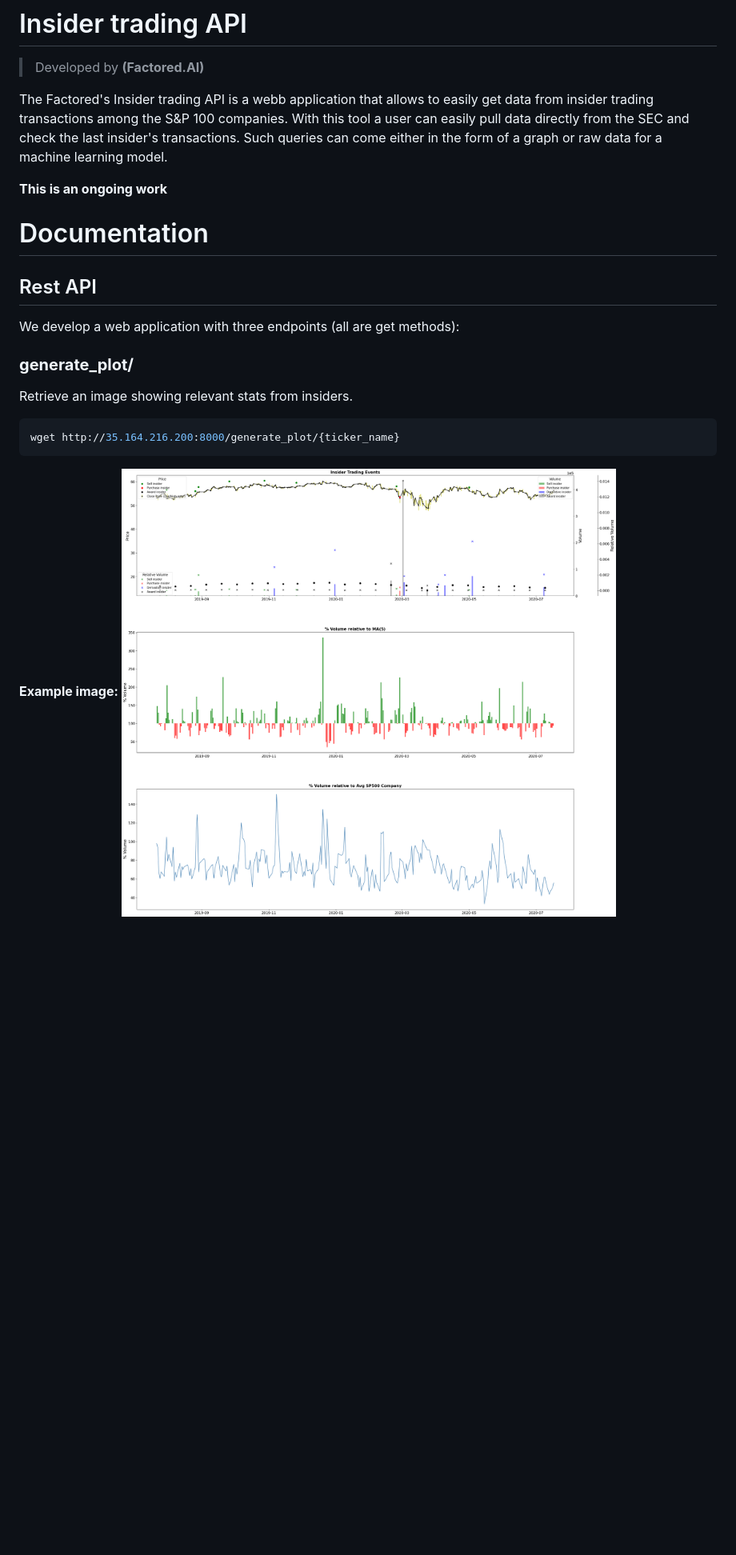
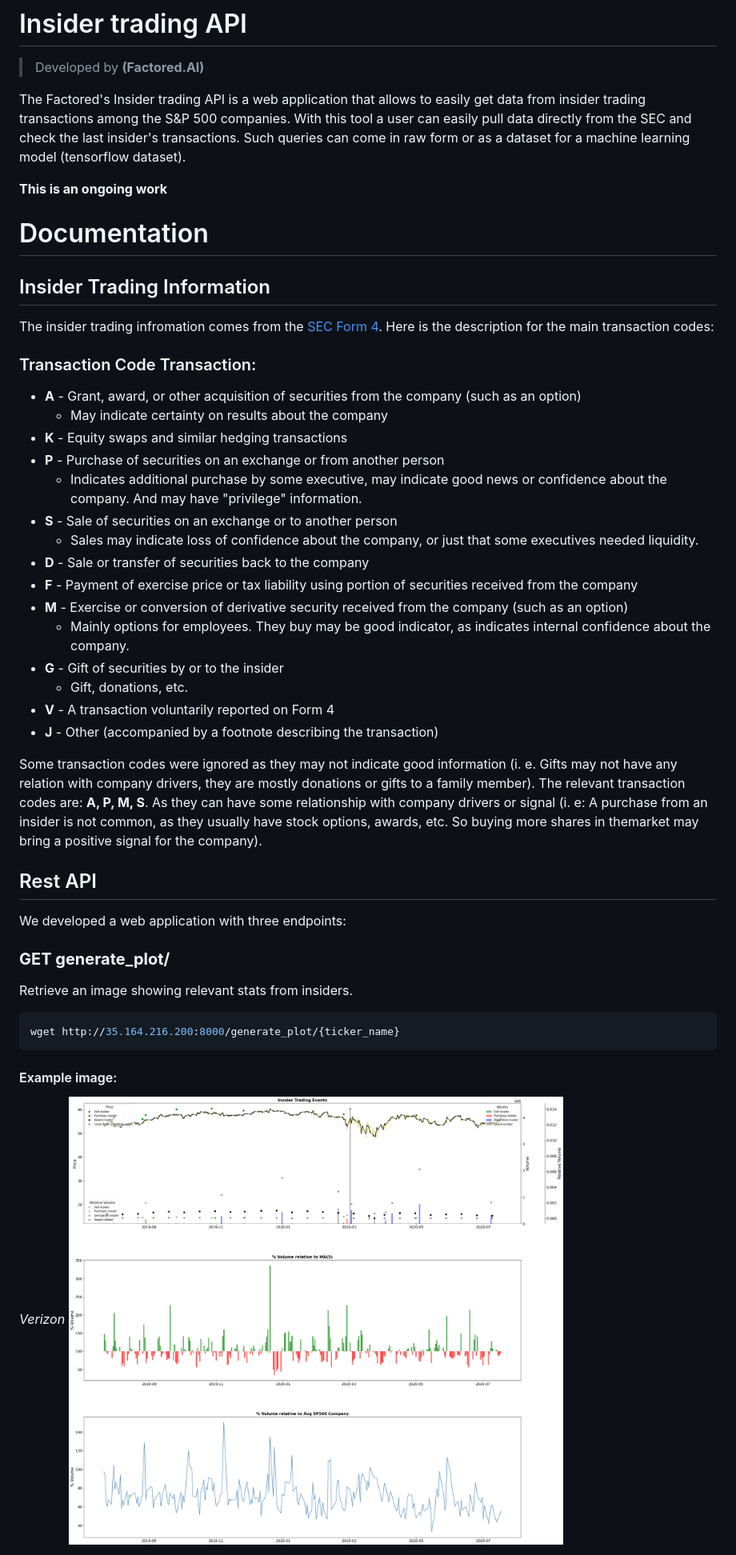
Before and after one commit to factoredai/insiderTradingAPI_v1, a Markdown page: README.md, the part around the change printed below. Shown: that part at 80% size. Drawn GitHub-style; blank space fills up the shorter version.

````diff
--- a/README.md
+++ b/README.md
@@ -2,23 +2,44 @@
 
 > Developed by **(Factored.AI)**
 
-The Factored's Insider trading API is a webb application that allows to easily get data from insider
-trading transactions among the S&P 100 companies. With this tool a user can easily pull data directly from
-the SEC and check the last insider's transactions. Such queries can come either in the form of a graph or raw data for a machine learning model.
+The Factored's Insider trading API is a web application that allows to easily get data from insider
+trading transactions among the S&P 500 companies. With this tool a user can easily pull data directly from
+the SEC and check the last insider's transactions. Such queries can come in raw form or as a dataset for a machine learning model (tensorflow dataset).
 
 **This is an ongoing work**
 # Documentation
+## Insider Trading Information
+The insider trading infromation comes from the [SEC Form 4](https://www.sec.gov/files/forms-3-4-5.pdf). Here is the description for the main transaction codes:
+
+### Transaction Code Transaction:
+- **A** - Grant, award, or other acquisition of securities from the company (such as an option)
+    - May indicate certainty on results about the company
+- **K** - Equity swaps and similar hedging transactions
+- **P** - Purchase of securities on an exchange or from another person
+    - Indicates additional purchase by some executive, may indicate good news or confidence about the company. And may have "privilege" information.
+- **S** - Sale of securities on an exchange or to another person
+    - Sales may indicate loss of confidence about the company, or just that some executives needed liquidity.
+- **D** - Sale or transfer of securities back to the company
+- **F** - Payment of exercise price or tax liability using portion of securities received from the company
+- **M** - Exercise or conversion of derivative security received from the company (such as an option)
+    - Mainly options for employees. They buy may be good indicator, as indicates internal confidence about the company.
+- **G** - Gift of securities by or to the insider
+    - Gift, donations, etc.
+- **V** - A transaction voluntarily reported on Form 4
+- **J** - Other (accompanied by a footnote describing the transaction)
+
+Some transaction codes were ignored as they may not indicate good information (i. e. Gifts may not have any relation with company drivers, they are mostly donations or gifts to a family member). The relevant transaction codes are:
+**A, P, M, S**. As they can have some relationship with company drivers or signal (i. e: A purchase from an insider is not common, as they usually have  stock options, awards, etc. So buying more shares in themarket may bring a positive signal for the company).
 
 ## Rest API
-We develop a web application with three endpoints (all are get methods):
+We developed a web application with three endpoints:
 
-### **generate_plot/**
-
+### **GET generate_plot/**
 Retrieve an image showing relevant stats from insiders.
-
 ```bash
 wget http://35.164.216.200:8000/generate_plot/{ticker_name}
 ```
-**Example image:**
-![Sample Plot](insider_plot.png)
+#### Example image:
+*Verizon*
+![Sample Plot](images/insider_plot.png)
 
````
Also changed, not shown: other parts of README.md (+58 -8 lines), images/insider_plot.png (renamed from insider_plot.png), images/insider_table.png (added), images/interface.png (added), plot.png (deleted).
